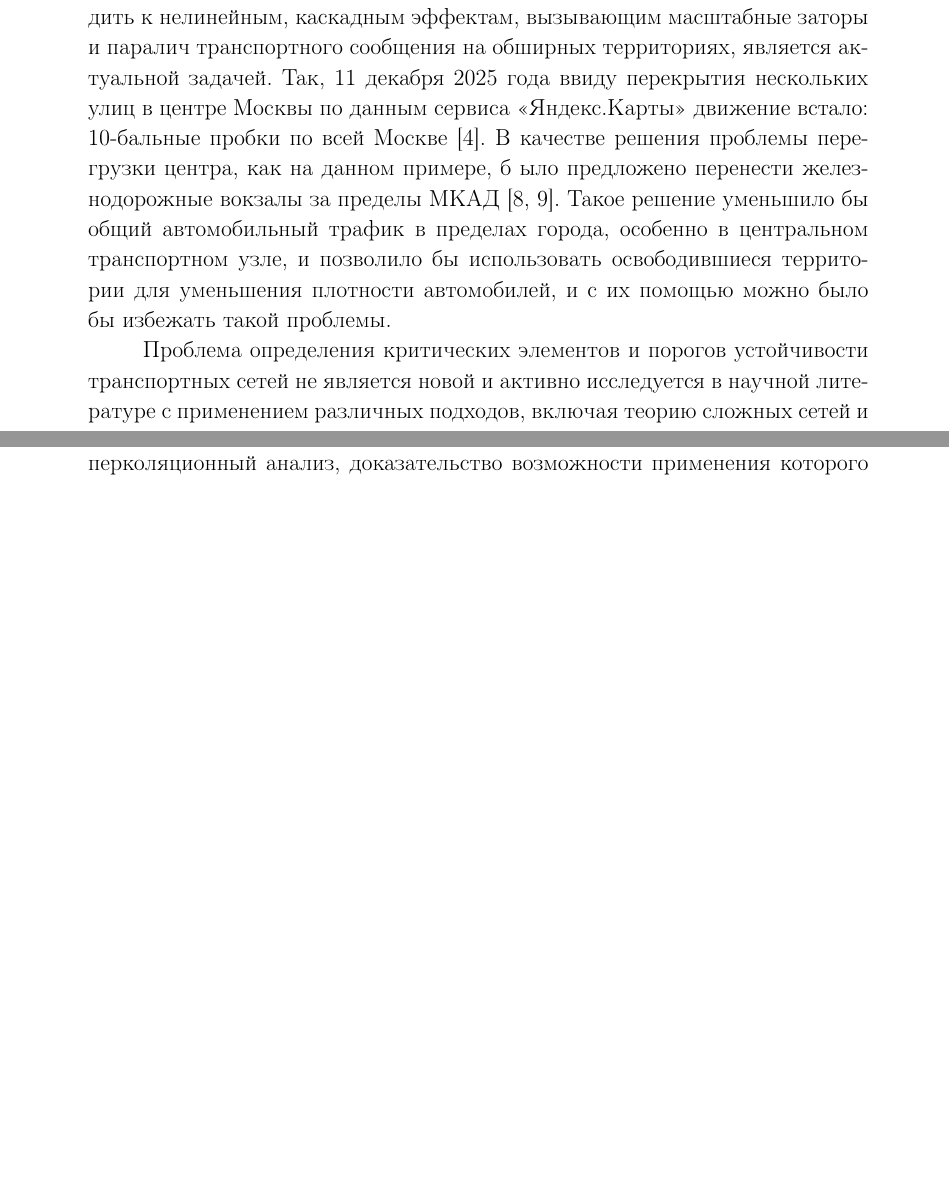
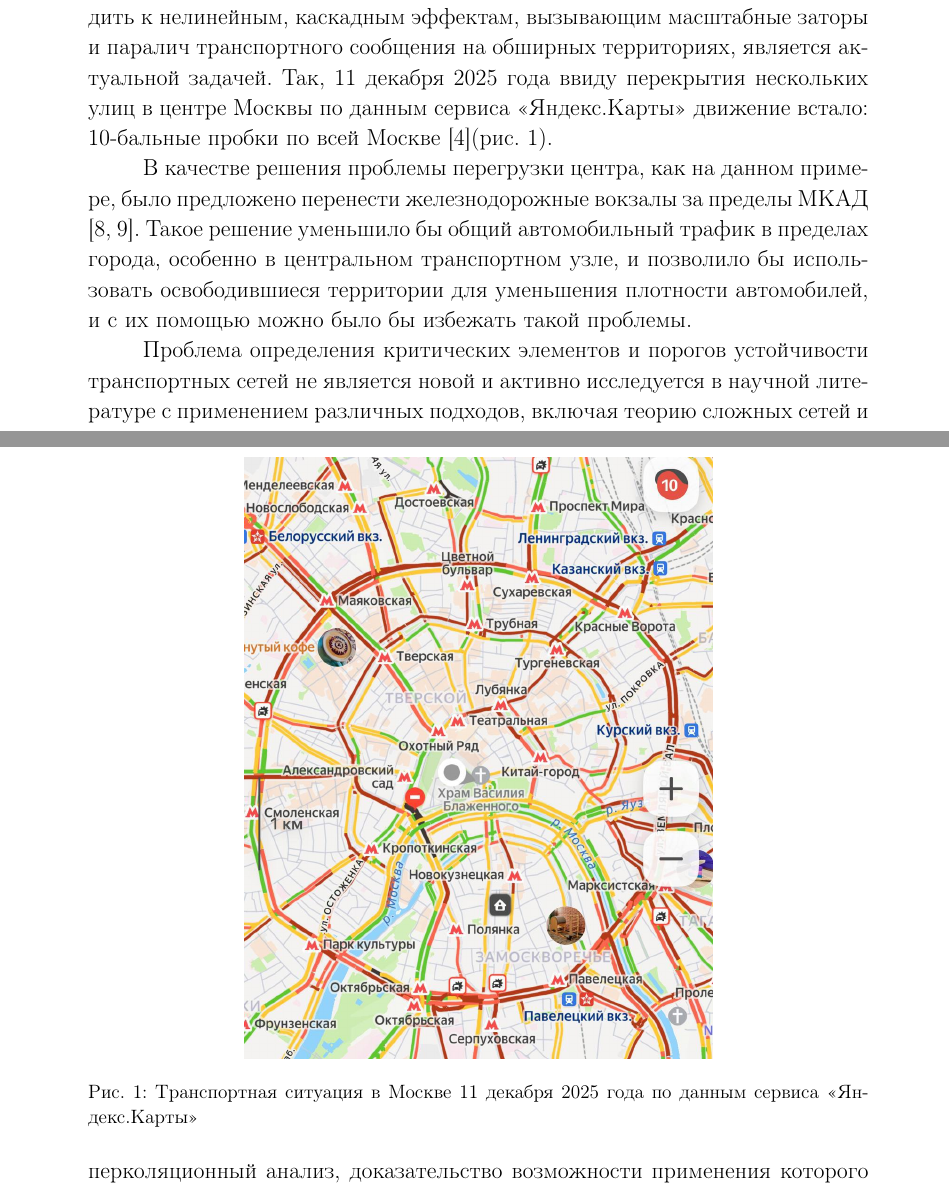
Before and after one commit to vitoffer/MLPM_percolation_project, a LaTeX document (txt/latex/MLPM.tex): two parts of pages 1 and 2 of 5 before the commit and two parts of pages 1 and 2 of 6 after it, joined at a grey line, cut so that both start at the same text, the shorter picture padded with empty space. Compiled offline with pdfLaTeX.

Commit message:
картинка 10баллов

```diff
--- a/txt/latex/MLPM.tex
+++ b/txt/latex/MLPM.tex
@@ -51,8 +51,17 @@
 даже территориально небольших, участков сети могут приводить к нелинейным, каскадным эффектам,
 вызывающим масштабные заторы и паралич транспортного сообщения на обширных территориях, является актуальной задачей.
 Так, 11 декабря 2025 года ввиду перекрытия нескольких улиц в центре Москвы по данным сервиса «Яндекс.Карты» движение встало:
-10-бальные пробки по всей Москве \cite{rbc2025}. В качестве решения проблемы перегрузки центра, как на данном примере, б
-ыло предложено перенести железнодорожные вокзалы за пределы МКАД \cite{gluharuv1995, gluharuv2013}.
+10-бальные пробки по всей Москве \cite{rbc2025}(рис.~\ref{fig:moscow_traffic}).
+
+\begin{figure}[!h]
+    \centering
+    \includegraphics[width=0.6\textwidth]{./view/10red.png}
+    \caption{Транспортная ситуация в Москве 11 декабря 2025 года по данным сервиса <<Яндекс.Карты>>}
+    \label{fig:moscow_traffic}
+\end{figure}
+
+В качестве решения проблемы перегрузки центра, как на данном примере,
+было предложено перенести железнодорожные вокзалы за пределы МКАД \cite{gluharuv1995, gluharuv2013}.
 Такое решение уменьшило бы общий автомобильный трафик в пределах города, особенно в центральном транспортном узле,
 и позволило бы использовать освободившиеся территории для уменьшения плотности автомобилей, и с их помощью можно было бы избежать такой проблемы.
 
```
Also changed, not shown: txt/latex/MLPM.pdf, txt/latex/view/10red.png (added).
